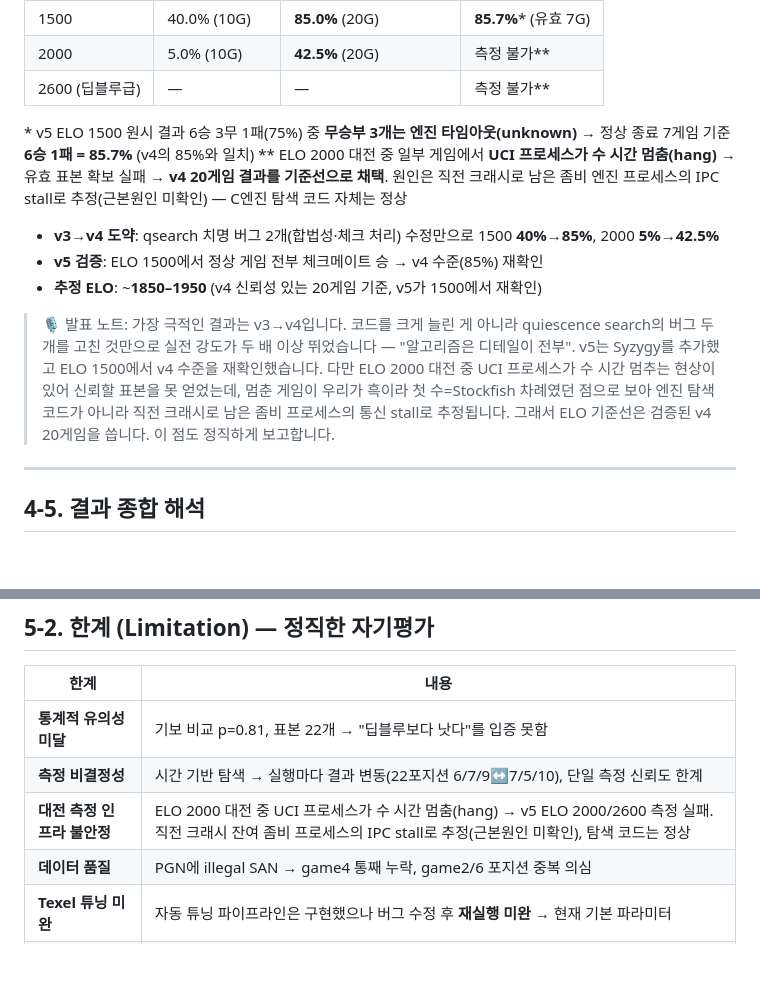
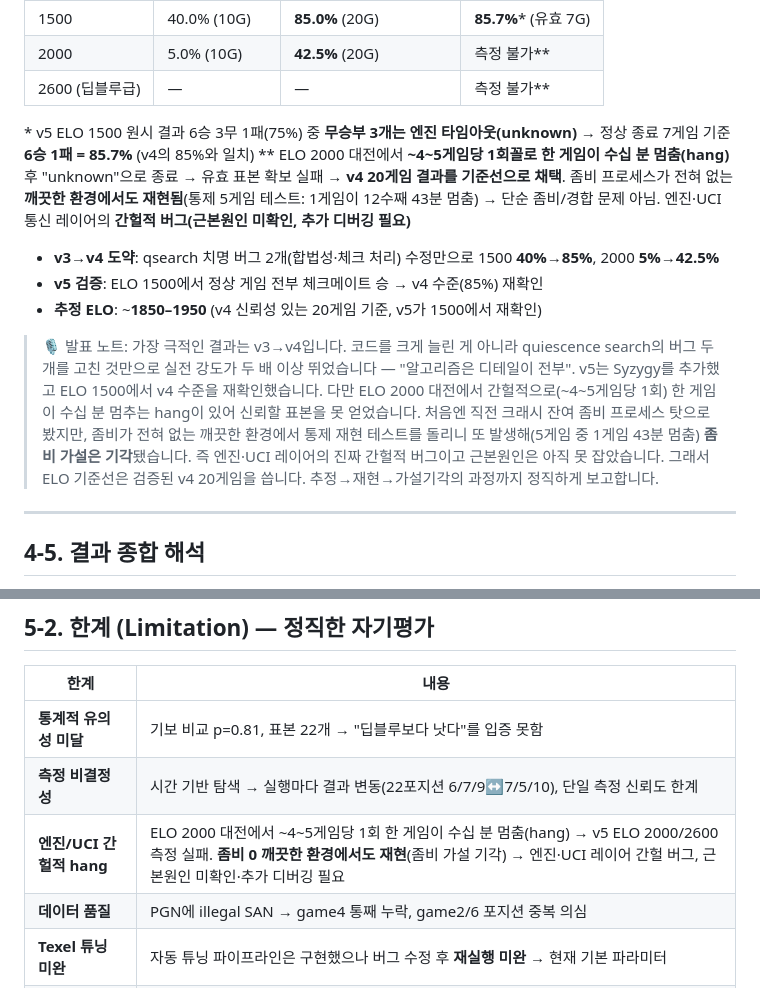
Before and after one commit to hiksh/Deeper-Blue, a Markdown page: PRESENTATION.md, 2 parts joined by grey strips. GitHub-like rendering; blank space fills up the shorter version.

Commit message:
docs: 대전 hang 진단 재정정 — 재현 테스트로 좀비 가설 기각
깨끗한 환경(좀비 0) ELO 2000 통제 5게임 재현 테스트 결과 1게임이 12수째 43분 hang.
좀비 프로세스가 원인이 아니라 엔진/UCI 레이어의 간헐적 버그(근본원인 미확인)로 확정.
v5 ELO 2000/2600 측정 실패는 동일, ELO 기준선은 v4 20게임 유지.

```diff
--- a/PRESENTATION.md
+++ b/PRESENTATION.md
@@ -431,13 +431,13 @@ python download_syzygy.py    # → data/syzygy/
 | 2600 (딥블루급) | — | — | 측정 불가\*\* |
 
 \* v5 ELO 1500 원시 결과 6승 3무 1패(75%) 중 **무승부 3개는 엔진 타임아웃(unknown)** → 정상 종료 7게임 기준 **6승 1패 = 85.7%** (v4의 85%와 일치)
-\*\* ELO 2000 대전 중 일부 게임에서 **UCI 프로세스가 수 시간 멈춤(hang)** → 유효 표본 확보 실패 → **v4 20게임 결과를 기준선으로 채택**. 원인은 직전 크래시로 남은 좀비 엔진 프로세스의 IPC stall로 추정(근본원인 미확인) — C엔진 탐색 코드 자체는 정상
+\*\* ELO 2000 대전에서 **~4~5게임당 1회꼴로 한 게임이 수십 분 멈춤(hang)** 후 "unknown"으로 종료 → 유효 표본 확보 실패 → **v4 20게임 결과를 기준선으로 채택**. 좀비 프로세스가 전혀 없는 **깨끗한 환경에서도 재현됨**(통제 5게임 테스트: 1게임이 12수째 43분 멈춤) → 단순 좀비/경합 문제 아님. 엔진·UCI 통신 레이어의 **간헐적 버그(근본원인 미확인, 추가 디버깅 필요)**
 
 - **v3→v4 도약**: qsearch 치명 버그 2개(합법성·체크 처리) 수정만으로 1500 **40%→85%**, 2000 **5%→42.5%**
 - **v5 검증**: ELO 1500에서 정상 게임 전부 체크메이트 승 → v4 수준(85%) 재확인
 - **추정 ELO**: ~**1850–1950** (v4 신뢰성 있는 20게임 기준, v5가 1500에서 재확인)
 
-> 🎙️ 발표 노트: 가장 극적인 결과는 v3→v4입니다. 코드를 크게 늘린 게 아니라 quiescence search의 버그 두 개를 고친 것만으로 실전 강도가 두 배 이상 뛰었습니다 — "알고리즘은 디테일이 전부". v5는 Syzygy를 추가했고 ELO 1500에서 v4 수준을 재확인했습니다. 다만 ELO 2000 대전 중 UCI 프로세스가 수 시간 멈추는 현상이 있어 신뢰할 표본을 못 얻었는데, 멈춘 게임이 우리가 흑이라 첫 수=Stockfish 차례였던 점으로 보아 엔진 탐색 코드가 아니라 직전 크래시로 남은 좀비 프로세스의 통신 stall로 추정됩니다. 그래서 ELO 기준선은 검증된 v4 20게임을 씁니다. 이 점도 정직하게 보고합니다.
+> 🎙️ 발표 노트: 가장 극적인 결과는 v3→v4입니다. 코드를 크게 늘린 게 아니라 quiescence search의 버그 두 개를 고친 것만으로 실전 강도가 두 배 이상 뛰었습니다 — "알고리즘은 디테일이 전부". v5는 Syzygy를 추가했고 ELO 1500에서 v4 수준을 재확인했습니다. 다만 ELO 2000 대전에서 간헐적으로(~4~5게임당 1회) 한 게임이 수십 분 멈추는 hang이 있어 신뢰할 표본을 못 얻었습니다. 처음엔 직전 크래시 잔여 좀비 프로세스 탓으로 봤지만, 좀비가 전혀 없는 깨끗한 환경에서 통제 재현 테스트를 돌리니 또 발생해(5게임 중 1게임 43분 멈춤) **좀비 가설은 기각**됐습니다. 즉 엔진·UCI 레이어의 진짜 간헐적 버그이고 근본원인은 아직 못 잡았습니다. 그래서 ELO 기준선은 검증된 v4 20게임을 씁니다. 추정→재현→가설기각의 과정까지 정직하게 보고합니다.
 
 ---
 
@@ -480,7 +480,7 @@ python download_syzygy.py    # → data/syzygy/
 |------|------|
 | **통계적 유의성 미달** | 기보 비교 p=0.81, 표본 22개 → "딥블루보다 낫다"를 입증 못함 |
 | **측정 비결정성** | 시간 기반 탐색 → 실행마다 결과 변동(22포지션 6/7/9↔7/5/10), 단일 측정 신뢰도 한계 |
-| **대전 측정 인프라 불안정** | ELO 2000 대전 중 UCI 프로세스가 수 시간 멈춤(hang) → v5 ELO 2000/2600 측정 실패. 직전 크래시 잔여 좀비 프로세스의 IPC stall로 추정(근본원인 미확인), 탐색 코드는 정상 |
+| **엔진/UCI 간헐적 hang** | ELO 2000 대전에서 ~4~5게임당 1회 한 게임이 수십 분 멈춤(hang) → v5 ELO 2000/2600 측정 실패. **좀비 0 깨끗한 환경에서도 재현**(좀비 가설 기각) → 엔진·UCI 레이어 간헐 버그, 근본원인 미확인·추가 디버깅 필요 |
 | **데이터 품질** | PGN에 illegal SAN → game4 통째 누락, game2/6 포지션 중복 의심 |
 | **Texel 튜닝 미완** | 자동 튜닝 파이프라인은 구현했으나 버그 수정 후 **재실행 미완** → 현재 기본 파라미터 |
 | **딥블루와의 격차** | 딥블루 추정 ELO ~2600–2700, 우리 ~1900 → **여전히 약 700 ELO 차이** |
```
